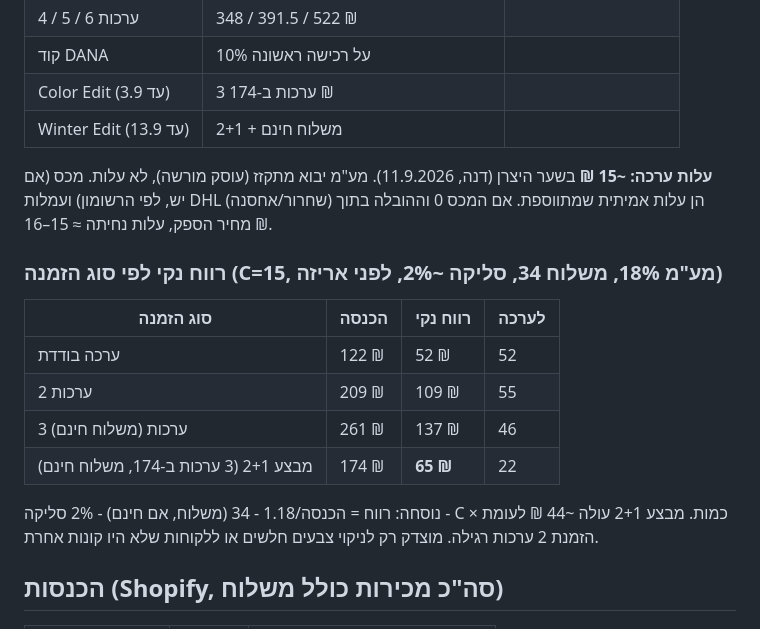
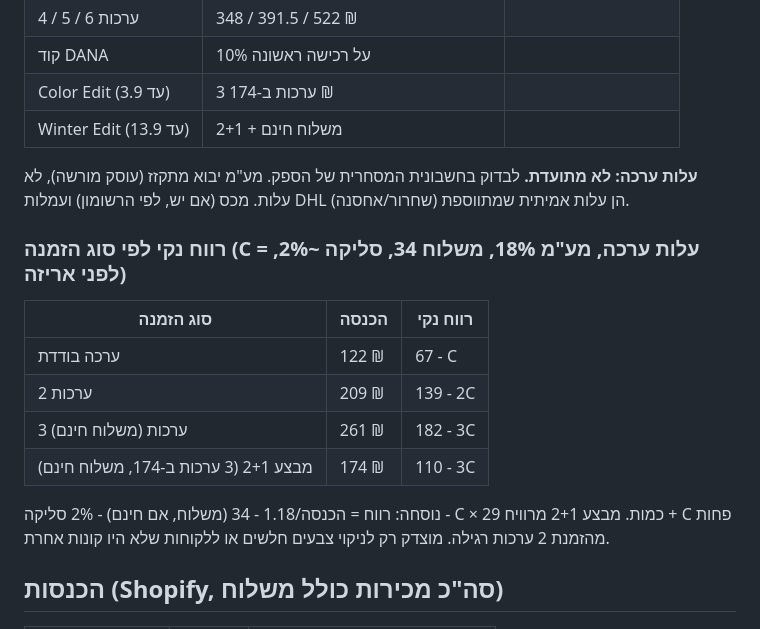
Before and after one commit to danamreicher-dotcom/my-assistant, a Markdown page: veyne/04-finance/finance-accounting.md, the part around the change. Drawn GitHub-style.

Commit message:
VEYNE: remove estimated unit cost, keep profit formula with variable
Co-Authored-By: Claude Fable 5.1 <noreply@anthropic.com>
Claude-Session: https://claude.ai/code/session_01Vsysb2rXNTJPRydXxLJcwK

```diff
--- a/veyne/04-finance/finance-accounting.md
+++ b/veyne/04-finance/finance-accounting.md
@@ -18,17 +18,17 @@
 | Color Edit (עד 3.9) | 3 ערכות ב-174 ₪ | |
 | Winter Edit (עד 13.9) | 2+1 + משלוח חינם | |
 
-**עלות ערכה: ~15 ₪** בשער היצרן (דנה, 11.9.2026). מע"מ יבוא מתקזז (עוסק מורשה), לא עלות. מכס (אם יש, לפי הרשומון) ועמלות DHL (שחרור/אחסנה) הן עלות אמיתית שמתווספת. אם המכס 0 וההובלה בתוך מחיר הספק, עלות נחיתה ≈ 15–16 ₪.
+**עלות ערכה: לא מתועדת.** לבדוק בחשבונית המסחרית של הספק. מע"מ יבוא מתקזז (עוסק מורשה), לא עלות. מכס (אם יש, לפי הרשומון) ועמלות DHL (שחרור/אחסנה) הן עלות אמיתית שמתווספת.
 
-### רווח נקי לפי סוג הזמנה (C=15, מע"מ 18%, משלוח 34, סליקה ~2%, לפני אריזה)
-| סוג הזמנה | הכנסה | רווח נקי | לערכה |
-|---|---|---|---|
-| ערכה בודדת | 122 ₪ | 52 ₪ | 52 |
-| 2 ערכות | 209 ₪ | 109 ₪ | 55 |
-| 3 ערכות (משלוח חינם) | 261 ₪ | 137 ₪ | 46 |
-| מבצע 2+1 (3 ערכות ב-174, משלוח חינם) | 174 ₪ | **65 ₪** | 22 |
+### רווח נקי לפי סוג הזמנה (C = עלות ערכה, מע"מ 18%, משלוח 34, סליקה ~2%, לפני אריזה)
+| סוג הזמנה | הכנסה | רווח נקי |
+|---|---|---|
+| ערכה בודדת | 122 ₪ | 67 - C |
+| 2 ערכות | 209 ₪ | 139 - 2C |
+| 3 ערכות (משלוח חינם) | 261 ₪ | 182 - 3C |
+| מבצע 2+1 (3 ערכות ב-174, משלוח חינם) | 174 ₪ | 110 - 3C |
 
-נוסחה: רווח = הכנסה/1.18 - 34 (משלוח, אם חינם) - 2% סליקה - C × כמות. מבצע 2+1 עולה ~44 ₪ לעומת הזמנת 2 ערכות רגילה. מוצדק רק לניקוי צבעים חלשים או ללקוחות שלא היו קונות אחרת.
+נוסחה: רווח = הכנסה/1.18 - 34 (משלוח, אם חינם) - 2% סליקה - C × כמות. מבצע 2+1 מרוויח 29 + C פחות מהזמנת 2 ערכות רגילה. מוצדק רק לניקוי צבעים חלשים או ללקוחות שלא היו קונות אחרת.
 
 ## הכנסות (Shopify, סה"כ מכירות כולל משלוח)
 | חודש | הזמנות | סה"כ |
```
Also changed, not shown: veyne/03-operations/supply-chain-import.md (+2 -2 lines).
